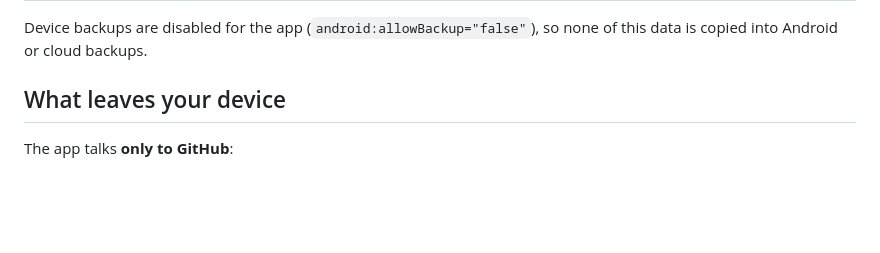
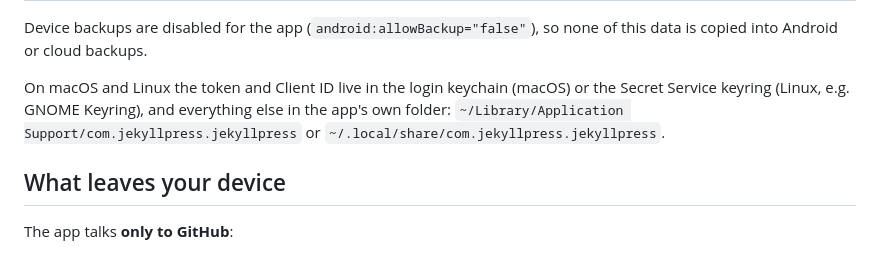
Before and after one commit to ganeshapp/JekyllPress, a Markdown page: PRIVACY.md, the part around the change. Drawn GitHub-style; blank space fills up the shorter version.

```diff
--- a/PRIVACY.md
+++ b/PRIVACY.md
@@ -26,6 +26,11 @@ touches anything except your device and GitHub.
 
 Device backups are disabled for the app (`android:allowBackup="false"`), so
 none of this data is copied into Android or cloud backups.
+
+On macOS and Linux the token and Client ID live in the login keychain (macOS)
+or the Secret Service keyring (Linux, e.g. GNOME Keyring), and everything else
+in the app's own folder: `~/Library/Application Support/com.jekyllpress.jekyllpress`
+or `~/.local/share/com.jekyllpress.jekyllpress`.
 
 ## What leaves your device
 
```
Also changed, not shown: CHANGELOG.md (+6 -0 lines), README.md (+29 -3 lines).
